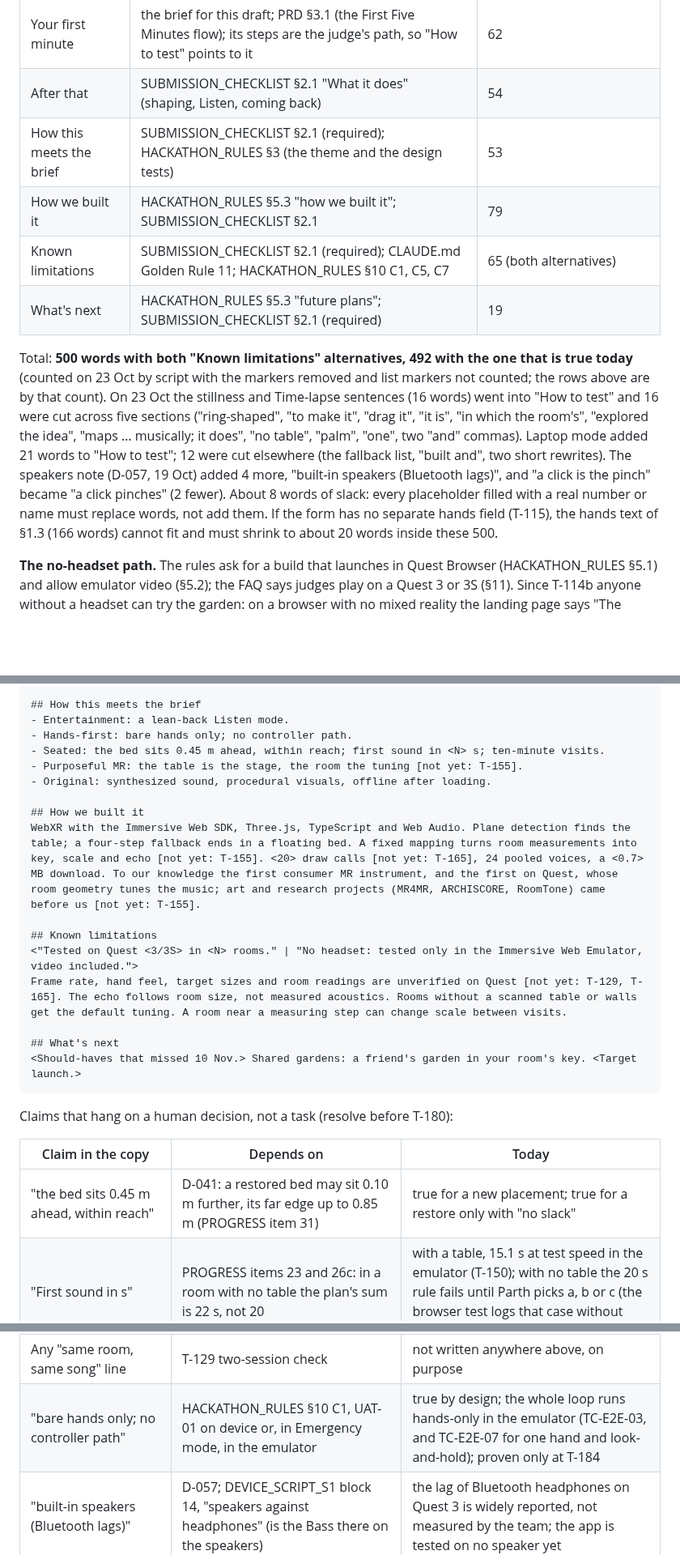
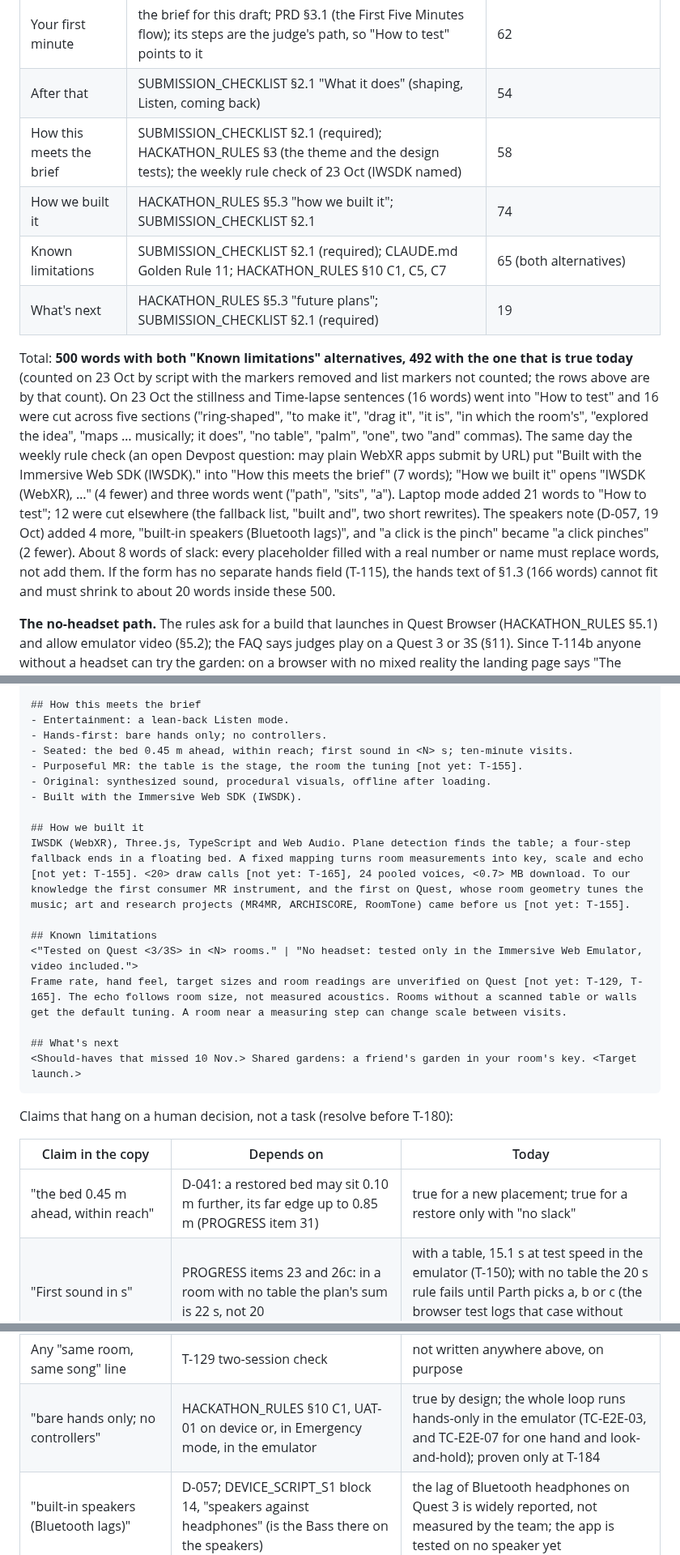
Before and after one commit to ParthDalvi2001/Roomsong, a Markdown page: specs/06-release/DEVPOST_DRAFT.md, 3 parts joined by grey strips. Shown at 81% size. Drawn GitHub-style; blank space fills up the shorter version.

Commit message:
docs(release): Devpost names IWSDK; 500 words
Co-Authored-By: Claude Fable 5.1 <noreply@anthropic.com>

```diff
--- a/specs/06-release/DEVPOST_DRAFT.md
+++ b/specs/06-release/DEVPOST_DRAFT.md
@@ -37,12 +37,12 @@ Where each heading comes from:
 | What it is | HACKATHON_RULES §5.3 "inspiration"; SUBMISSION_CHECKLIST §2.1 "Inspiration" and "What it does", merged to save words | 69 |
 | Your first minute | the brief for this draft; PRD §3.1 (the First Five Minutes flow); its steps are the judge's path, so "How to test" points to it | 62 |
 | After that | SUBMISSION_CHECKLIST §2.1 "What it does" (shaping, Listen, coming back) | 54 |
-| How this meets the brief | SUBMISSION_CHECKLIST §2.1 (required); HACKATHON_RULES §3 (the theme and the design tests) | 53 |
-| How we built it | HACKATHON_RULES §5.3 "how we built it"; SUBMISSION_CHECKLIST §2.1 | 79 |
+| How this meets the brief | SUBMISSION_CHECKLIST §2.1 (required); HACKATHON_RULES §3 (the theme and the design tests); the weekly rule check of 23 Oct (IWSDK named) | 58 |
+| How we built it | HACKATHON_RULES §5.3 "how we built it"; SUBMISSION_CHECKLIST §2.1 | 74 |
 | Known limitations | SUBMISSION_CHECKLIST §2.1 (required); CLAUDE.md Golden Rule 11; HACKATHON_RULES §10 C1, C5, C7 | 65 (both alternatives) |
 | What's next | HACKATHON_RULES §5.3 "future plans"; SUBMISSION_CHECKLIST §2.1 (required) | 19 |
 
-Total: **500 words with both "Known limitations" alternatives, 492 with the one that is true today** (counted on 23 Oct by script with the markers removed and list markers not counted; the rows above are by that count). On 23 Oct the stillness and Time-lapse sentences (16 words) went into "How to test" and 16 were cut across five sections ("ring-shaped", "to make it", "drag it", "it is", "in which the room's", "explored the idea", "maps … musically; it does", "no table", "palm", "one", two "and" commas). Laptop mode added 21 words to "How to test"; 12 were cut elsewhere (the fallback list, "built and", two short rewrites). The speakers note (D-057, 19 Oct) added 4 more, "built-in speakers (Bluetooth lags)", and "a click is the pinch" became "a click pinches" (2 fewer). About 8 words of slack: every placeholder filled with a real number or name must replace words, not add them. If the form has no separate hands field (T-115), the hands text of §1.3 (166 words) cannot fit and must shrink to about 20 words inside these 500.
+Total: **500 words with both "Known limitations" alternatives, 492 with the one that is true today** (counted on 23 Oct by script with the markers removed and list markers not counted; the rows above are by that count). On 23 Oct the stillness and Time-lapse sentences (16 words) went into "How to test" and 16 were cut across five sections ("ring-shaped", "to make it", "drag it", "it is", "in which the room's", "explored the idea", "maps … musically; it does", "no table", "palm", "one", two "and" commas). The same day the weekly rule check (an open Devpost question: may plain WebXR apps submit by URL) put "Built with the Immersive Web SDK (IWSDK)." into "How this meets the brief" (7 words); "How we built it" opens "IWSDK (WebXR), …" (4 fewer) and three words went ("path", "sits", "a"). Laptop mode added 21 words to "How to test"; 12 were cut elsewhere (the fallback list, "built and", two short rewrites). The speakers note (D-057, 19 Oct) added 4 more, "built-in speakers (Bluetooth lags)", and "a click is the pinch" became "a click pinches" (2 fewer). About 8 words of slack: every placeholder filled with a real number or name must replace words, not add them. If the form has no separate hands field (T-115), the hands text of §1.3 (166 words) cannot fit and must shrink to about 20 words inside these 500.
 
 **The no-headset path.** The rules ask for a build that launches in Quest Browser (HACKATHON_RULES §5.1) and allow emulator video (§5.2); the FAQ says judges play on a Quest 3 or 3S (§11). Since T-114b anyone without a headset can try the garden: on a browser with no mixed reality the landing page says "The garden opens in this tab: a click or a tap is a pinch." and Enter opens laptop mode. What it is: the same garden, sound, guide and save, seen from a fixed seat over a drawn table; the seed follows the pointer and a click on a free cell plants it; a press and drag moves a plant, or removes it off the ring; a click on the petal undoes; a click on the centre orb starts Listen and a click ends it. What it is not: mixed reality (no passthrough, no real table), the room signature (always the default "Wanderer" tuning), hand poses (no palm up, no palms out), pull (a plant cannot be made taller or shorter), the settings panel (the landing page's switches stand in) or look-and-hold. It is tested only in desktop Chromium by the browser tests (TC-E2E-14 and the laptop timing of T-150). PRD §6 calls S6 "never the judged path", so the copy offers it as a preview after the headset steps, beside the video. The weekly rule check of 15 Oct (T-186) found the rules unchanged; they were not re-read for this draft.
 
@@ -66,13 +66,14 @@ Pull a plant up for louder, drag to move it, off the ring to remove it; 5 second
 
 ## How this meets the brief
 - Entertainment: a lean-back Listen mode.
-- Hands-first: bare hands only; no controller path.
-- Seated: the bed sits 0.45 m ahead, within reach; first sound in <N> s; ten-minute visits.
+- Hands-first: bare hands only; no controllers.
+- Seated: the bed 0.45 m ahead, within reach; first sound in <N> s; ten-minute visits.
 - Purposeful MR: the table is the stage, the room the tuning [not yet: T-155].
 - Original: synthesized sound, procedural visuals, offline after loading.
+- Built with the Immersive Web SDK (IWSDK).
 
 ## How we built it
-WebXR with the Immersive Web SDK, Three.js, TypeScript and Web Audio. Plane detection finds the table; a four-step fallback ends in a floating bed. A fixed mapping turns room measurements into key, scale and echo [not yet: T-155]. <20> draw calls [not yet: T-165], 24 pooled voices, a <0.7> MB download. To our knowledge the first consumer MR instrument, and the first on Quest, whose room geometry tunes the music; art and research projects (MR4MR, ARCHISCORE, RoomTone) came before us [not yet: T-155].
+IWSDK (WebXR), Three.js, TypeScript and Web Audio. Plane detection finds the table; a four-step fallback ends in a floating bed. A fixed mapping turns room measurements into key, scale and echo [not yet: T-155]. <20> draw calls [not yet: T-165], 24 pooled voices, <0.7> MB download. To our knowledge the first consumer MR instrument, and the first on Quest, whose room geometry tunes the music; art and research projects (MR4MR, ARCHISCORE, RoomTone) came before us [not yet: T-155].
 
 ## Known limitations
 <"Tested on Quest <3/3S> in <N> rooms." | "No headset: tested only in the Immersive Web Emulator, video included.">
@@ -86,12 +87,12 @@ Claims that hang on a human decision, not a task (resolve before T-180):
 
 | Claim in the copy | Depends on | Today |
 |---|---|---|
-| "the bed sits 0.45 m ahead, within reach" | D-041: a restored bed may sit 0.10 m further, its far edge up to 0.85 m (PROGRESS item 31) | true for a new placement; true for a restore only with "no slack" |
+| "the bed 0.45 m ahead, within reach" | D-041: a restored bed may sit 0.10 m further, its far edge up to 0.85 m (PROGRESS item 31) | true for a new placement; true for a restore only with "no slack" |
 | "First sound in <N> s" | PROGRESS items 23 and 26c: in a room with no table the plan's sum is 22 s, not 20 | with a table, 15.1 s at test speed in the emulator (T-150); with no table the 20 s rule fails until Parth picks a, b or c (the browser test logs that case without asserting it) |
 | The three named antecedents | PROGRESS item 16a: "keep the names" or "no names" | the no-names version is "art and research prototypes" |
 | "A room near a measuring step can change scale between visits" | PROGRESS item 21 and T-129: the real drift is unmeasured | keep the sentence until the device check |
 | Any "same room, same song" line | T-129 two-session check | not written anywhere above, on purpose |
-| "bare hands only; no controller path" | HACKATHON_RULES §10 C1, UAT-01 on device or, in Emergency mode, in the emulator | true by design; the whole loop runs hands-only in the emulator (TC-E2E-03, and TC-E2E-07 for one hand and look-and-hold); proven only at T-184 |
+| "bare hands only; no controllers" | HACKATHON_RULES §10 C1, UAT-01 on device or, in Emergency mode, in the emulator | true by design; the whole loop runs hands-only in the emulator (TC-E2E-03, and TC-E2E-07 for one hand and look-and-hold); proven only at T-184 |
 | "built-in speakers (Bluetooth lags)" | D-057; DEVICE_SCRIPT_S1 block 14, "speakers against headphones" (is the Bass there on the speakers) | the lag of Bluetooth headphones on Quest 3 is widely reported, not measured by the team; the app is tested on no speaker yet |
 | "or open the link on a computer" (laptop mode) | PRD §6: S6 is "never the judged path"; Parth and Chinmay say whether judges are offered it at all | true in the build (TC-E2E-14); the sentence says what it lacks |
 
```
